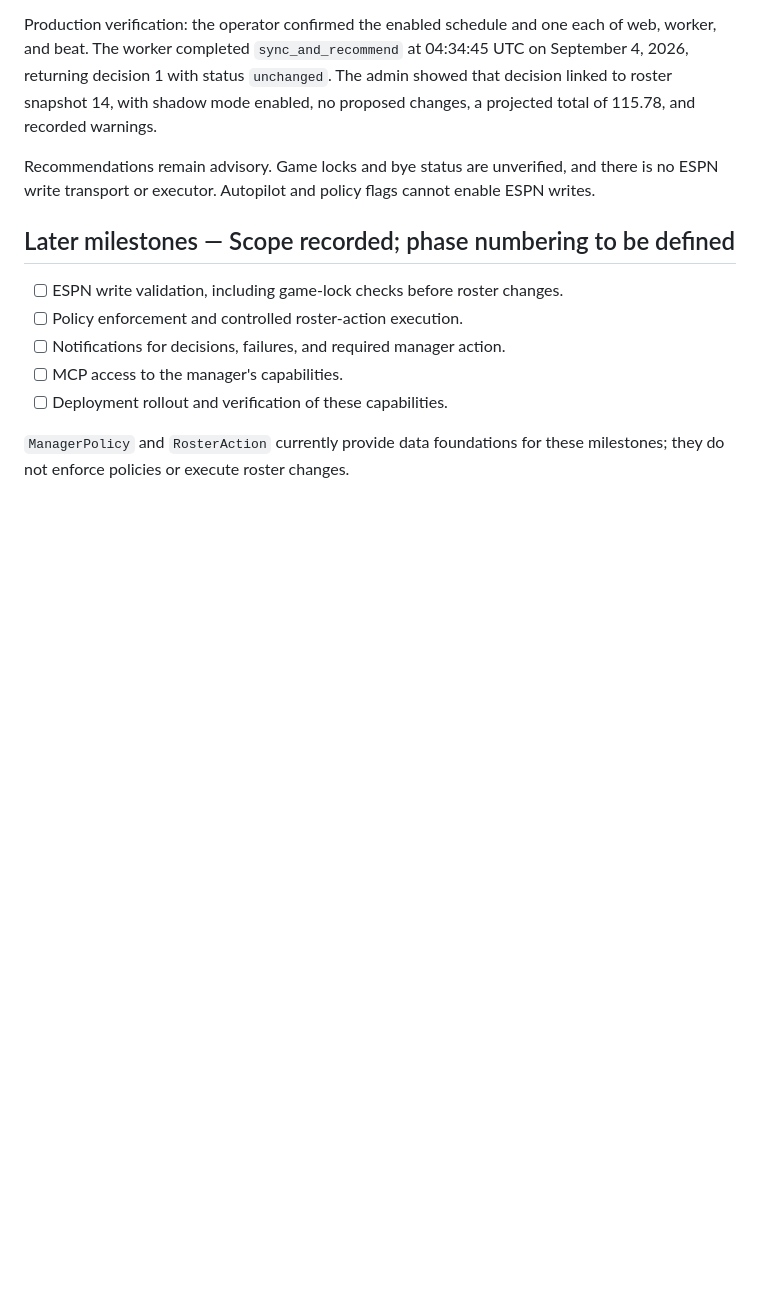
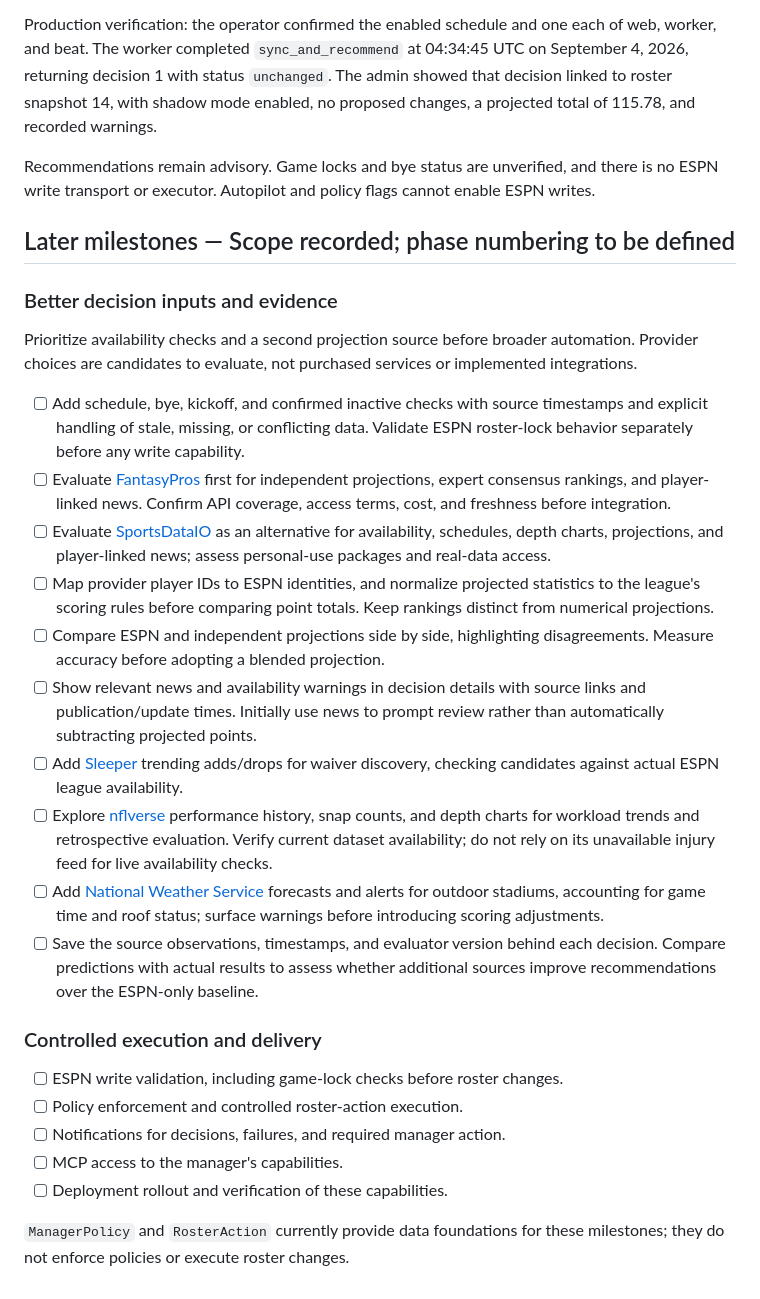
Before and after one commit to pastorhudson/espn-fantasy-football-manager, a Markdown page: ROADMAP.md, the part around the change. Rendered like a GitHub page; blank space fills up the shorter version.

Commit message:
Expand ROADMAP with provider evaluation and decision input improvements

```diff
--- a/ROADMAP.md
+++ b/ROADMAP.md
@@ -48,6 +48,44 @@ enable ESPN writes.
 
 ## Later milestones — Scope recorded; phase numbering to be defined
 
+### Better decision inputs and evidence
+
+Prioritize availability checks and a second projection source before broader
+automation. Provider choices are candidates to evaluate, not purchased services
+or implemented integrations.
+
+- [ ] Add schedule, bye, kickoff, and confirmed inactive checks with source
+      timestamps and explicit handling of stale, missing, or conflicting data.
+      Validate ESPN roster-lock behavior separately before any write capability.
+- [ ] Evaluate [FantasyPros](https://www.fantasypros.com/api-data/) first for
+      independent projections, expert consensus rankings, and player-linked news.
+      Confirm API coverage, access terms, cost, and freshness before integration.
+- [ ] Evaluate [SportsDataIO](https://sportsdata.io/developers/workflow-guide/nfl)
+      as an alternative for availability, schedules, depth charts, projections,
+      and player-linked news; assess personal-use packages and real-data access.
+- [ ] Map provider player IDs to ESPN identities, and normalize projected
+      statistics to the league's scoring rules before comparing point totals.
+      Keep rankings distinct from numerical projections.
+- [ ] Compare ESPN and independent projections side by side, highlighting
+      disagreements. Measure accuracy before adopting a blended projection.
+- [ ] Show relevant news and availability warnings in decision details with
+      source links and publication/update times. Initially use news to prompt
+      review rather than automatically subtracting projected points.
+- [ ] Add [Sleeper](https://docs.sleeper.com/) trending adds/drops for waiver
+      discovery, checking candidates against actual ESPN league availability.
+- [ ] Explore [nflverse](https://nflreadr.nflverse.com/articles/nflverse_data_schedule.html)
+      performance history, snap counts, and depth charts for workload trends
+      and retrospective evaluation. Verify current dataset availability; do not
+      rely on its unavailable injury feed for live availability checks.
+- [ ] Add [National Weather Service](https://www.weather.gov/documentation/services-web-API)
+      forecasts and alerts for outdoor stadiums, accounting for game time and
+      roof status; surface warnings before introducing scoring adjustments.
+- [ ] Save the source observations, timestamps, and evaluator version behind
+      each decision. Compare predictions with actual results to assess whether
+      additional sources improve recommendations over the ESPN-only baseline.
+
+### Controlled execution and delivery
+
 - [ ] ESPN write validation, including game-lock checks before roster changes.
 - [ ] Policy enforcement and controlled roster-action execution.
 - [ ] Notifications for decisions, failures, and required manager action.
```
